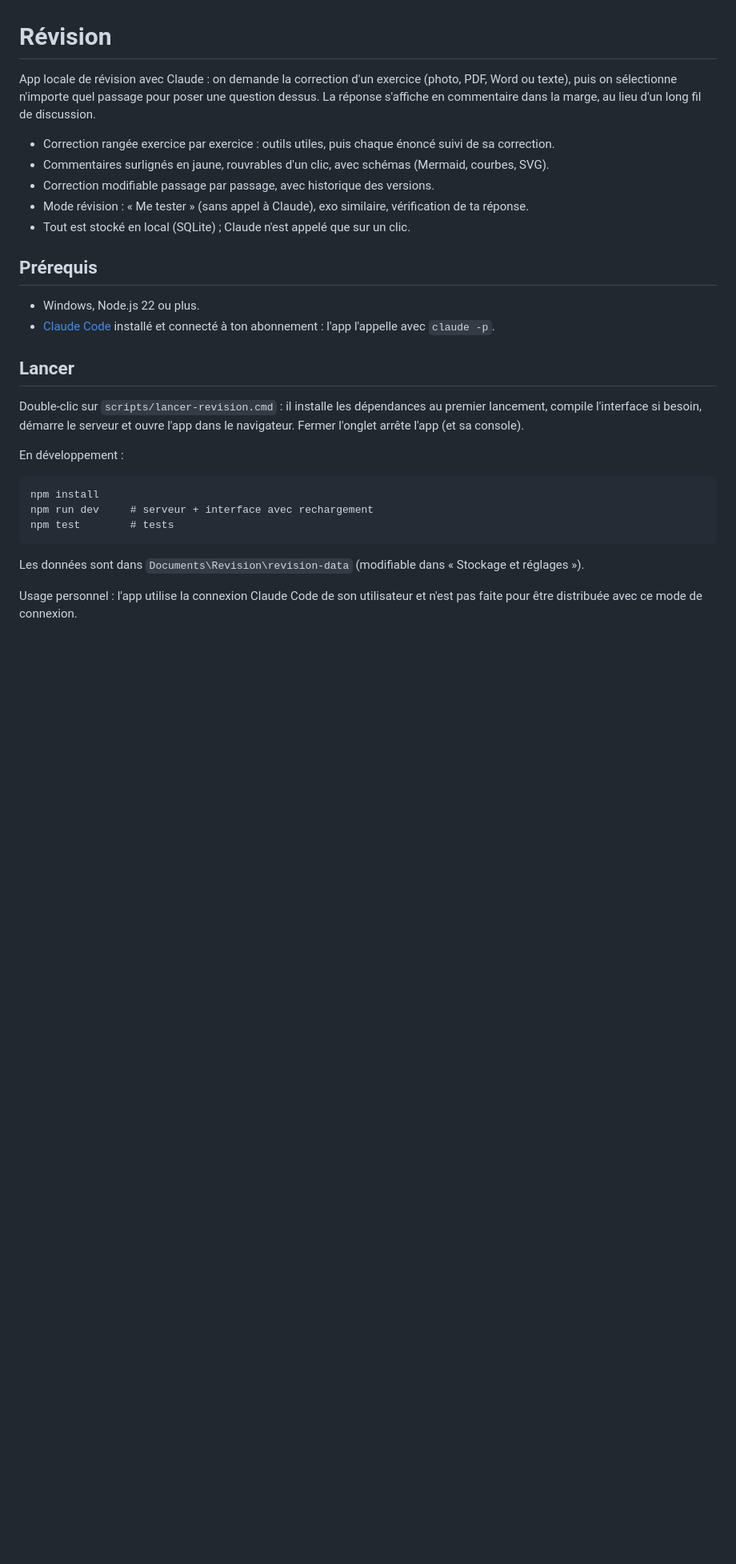
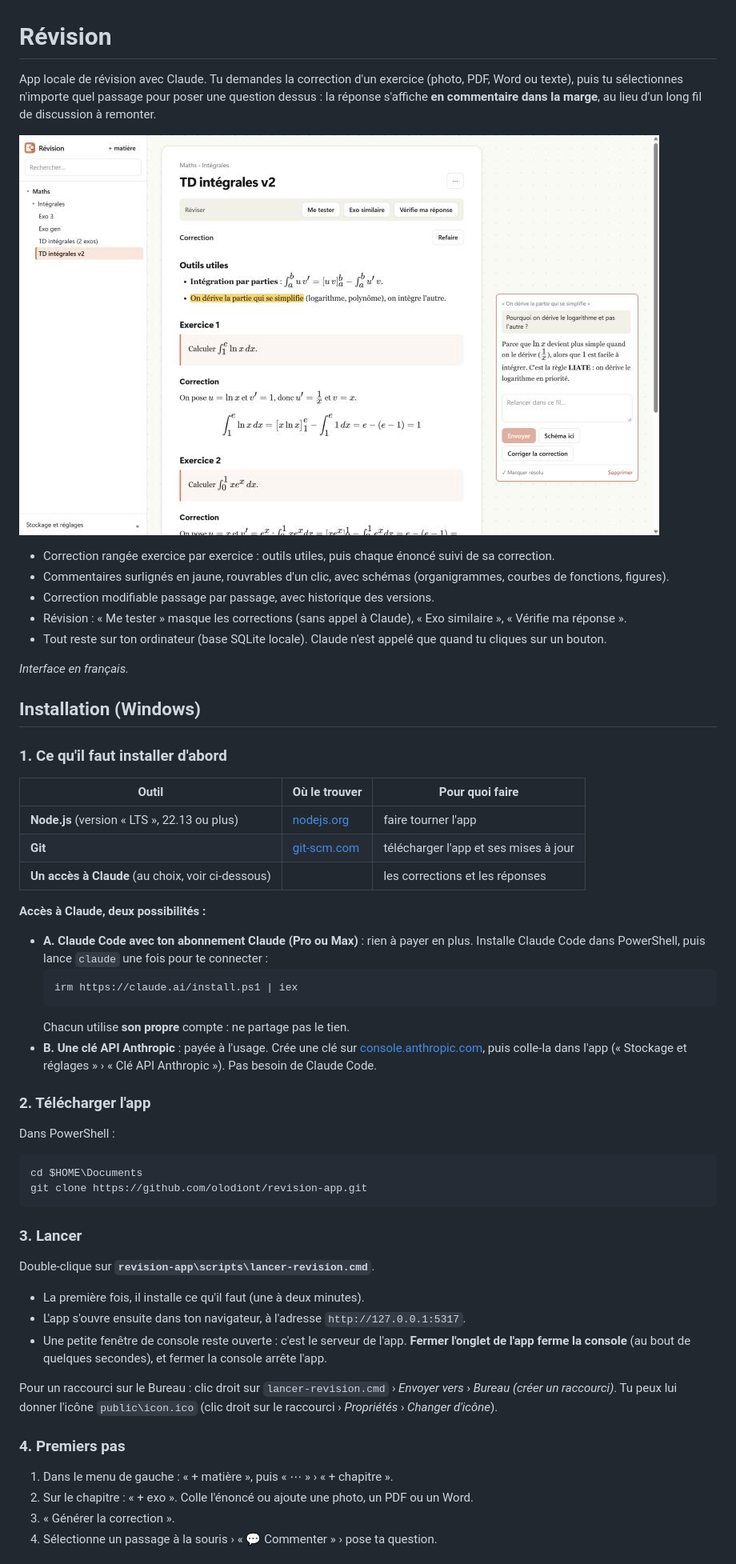
Before and after one commit to olodiont/revision-app, a Markdown page: README.md, the part around one of its changes. Shown at 80% size. Drawn GitHub-style; pictures changed too: docs/capture.jpg (added); blank space fills up the shorter version.

````diff
--- a/README.md
+++ b/README.md
@@ -1,30 +1,59 @@
 # Révision
 
-App locale de révision avec Claude : on demande la correction d'un exercice (photo, PDF, Word ou texte), puis on sélectionne n'importe quel passage pour poser une question dessus. La réponse s'affiche en commentaire dans la marge, au lieu d'un long fil de discussion.
+App locale de révision avec Claude. Tu demandes la correction d'un exercice (photo, PDF, Word ou texte), puis tu sélectionnes n'importe quel passage pour poser une question dessus : la réponse s'affiche **en commentaire dans la marge**, au lieu d'un long fil de discussion à remonter.
+
+![Un exercice avec un passage surligné et sa question en commentaire dans la marge](docs/capture.jpg)
 
 - Correction rangée exercice par exercice : outils utiles, puis chaque énoncé suivi de sa correction.
-- Commentaires surlignés en jaune, rouvrables d'un clic, avec schémas (Mermaid, courbes, SVG).
+- Commentaires surlignés en jaune, rouvrables d'un clic, avec schémas (organigrammes, courbes de fonctions, figures).
 - Correction modifiable passage par passage, avec historique des versions.
-- Mode révision : « Me tester » (sans appel à Claude), exo similaire, vérification de ta réponse.
-- Tout est stocké en local (SQLite) ; Claude n'est appelé que sur un clic.
+- Révision : « Me tester » masque les corrections (sans appel à Claude), « Exo similaire », « Vérifie ma réponse ».
+- Tout reste sur ton ordinateur (base SQLite locale). Claude n'est appelé que quand tu cliques sur un bouton.
 
-## Prérequis
+*Interface en français.*
 
-- Windows, Node.js 22 ou plus.
-- [Claude Code](https://claude.com/claude-code) installé et connecté à ton abonnement : l'app l'appelle avec `claude -p`.
+## Installation (Windows)
 
-## Lancer
+### 1. Ce qu'il faut installer d'abord
 
-Double-clic sur `scripts/lancer-revision.cmd` : il installe les dépendances au premier lancement, compile l'interface si besoin, démarre le serveur et ouvre l'app dans le navigateur. Fermer l'onglet arrête l'app (et sa console).
+| Outil | Où le trouver | Pour quoi faire |
+|---|---|---|
+| **Node.js** (version « LTS », 22.13 ou plus) | [nodejs.org](https://nodejs.org) | faire tourner l'app |
+| **Git** | [git-scm.com](https://git-scm.com) | télécharger l'app et ses mises à jour |
+| **Un accès à Claude** (au choix, voir ci-dessous) | | les corrections et les réponses |
 
-En développement :
+**Accès à Claude, deux possibilités :**
 
-```
-npm install
-npm run dev     # serveur + interface avec rechargement
-npm test        # tests
+- **A. Claude Code avec ton abonnement Claude (Pro ou Max)** : rien à payer en plus. Installe Claude Code dans PowerShell, puis lance `claude` une fois pour te connecter :
+  ```powershell
+  irm https://claude.ai/install.ps1 | iex
+  ```
+  Chacun utilise **son propre** compte : ne partage pas le tien.
+- **B. Une clé API Anthropic** : payée à l'usage. Crée une clé sur [console.anthropic.com](https://console.anthropic.com), puis colle-la dans l'app (« Stockage et réglages » › « Clé API Anthropic »). Pas besoin de Claude Code.
+
+### 2. Télécharger l'app
+
+Dans PowerShell :
+
+```powershell
+cd $HOME\Documents
+git clone https://github.com/olodiont/revision-app.git
 ```
 
-Les données sont dans `Documents\Revision\revision-data` (modifiable dans « Stockage et réglages »).
+### 3. Lancer
 
-Usage personnel : l'app utilise la connexion Claude Code de son utilisateur et n'est pas faite pour être distribuée avec ce mode de connexion.
+Double-clique sur **`revision-app\scripts\lancer-revision.cmd`**.
+
+- La première fois, il installe ce qu'il faut (une à deux minutes).
+- L'app s'ouvre ensuite dans ton navigateur, à l'adresse `http://127.0.0.1:5317`.
+- Une petite fenêtre de console reste ouverte : c'est le serveur de l'app. **Fermer l'onglet de l'app ferme la console** (au bout de quelques secondes), et fermer la console arrête l'app.
+
+Pour un raccourci sur le Bureau : clic droit sur `lancer-revision.cmd` › *Envoyer vers* › *Bureau (créer un raccourci)*. Tu peux lui donner l'icône `public\icon.ico` (clic droit sur le raccourci › *Propriétés* › *Changer d'icône*).
+
+### 4. Premiers pas
+
+1. Dans le menu de gauche : « + matière », puis « ⋯ » › « + chapitre ».
+2. Sur le chapitre : « + exo ». Colle l'énoncé ou ajoute une photo, un PDF ou un Word.
+3. « Générer la correction ».
+4. Sélectionne un passage à la souris › « 💬 Commenter » › pose ta question.
+
````
Also changed, not shown: other parts of README.md (+39 -0 lines), 17 other files.
